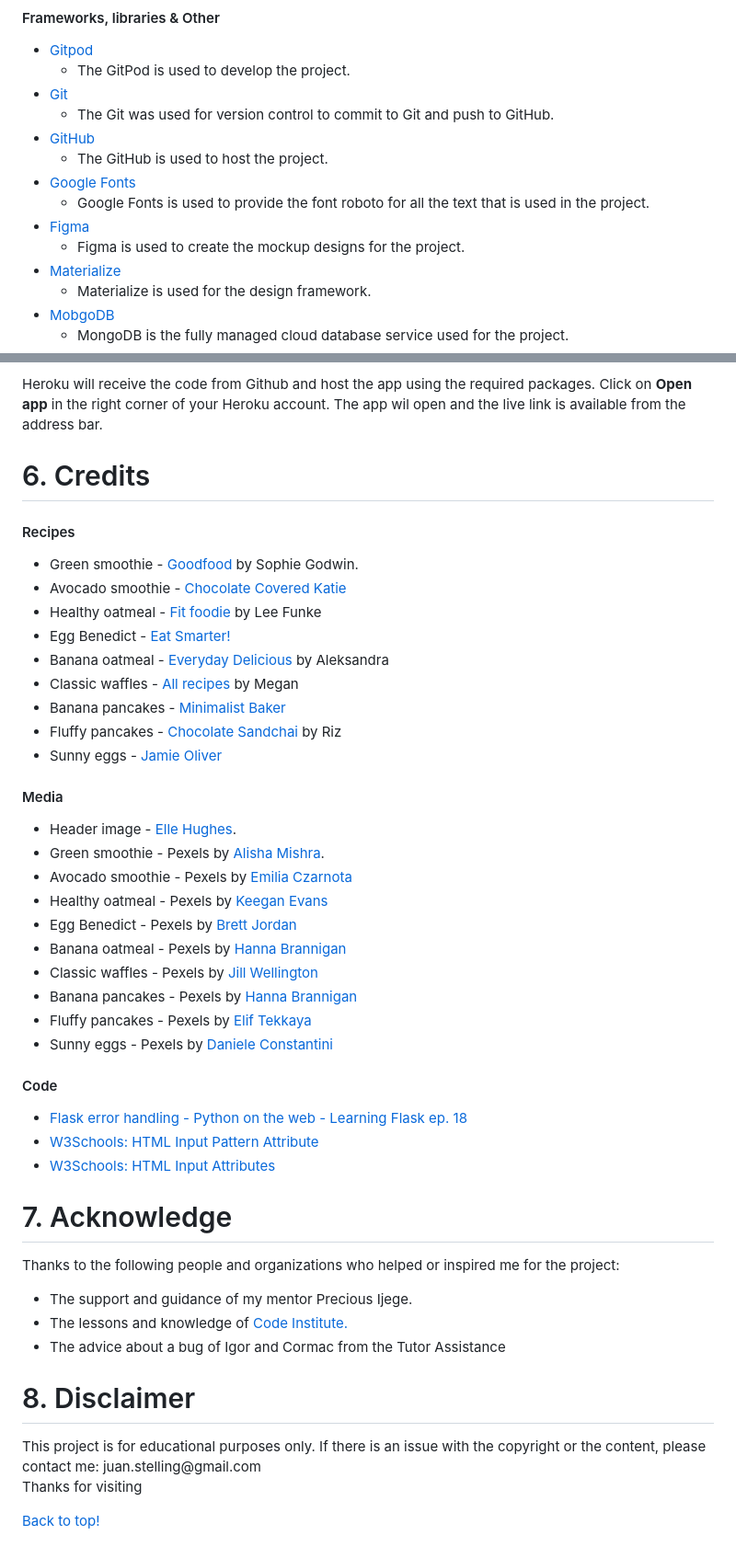
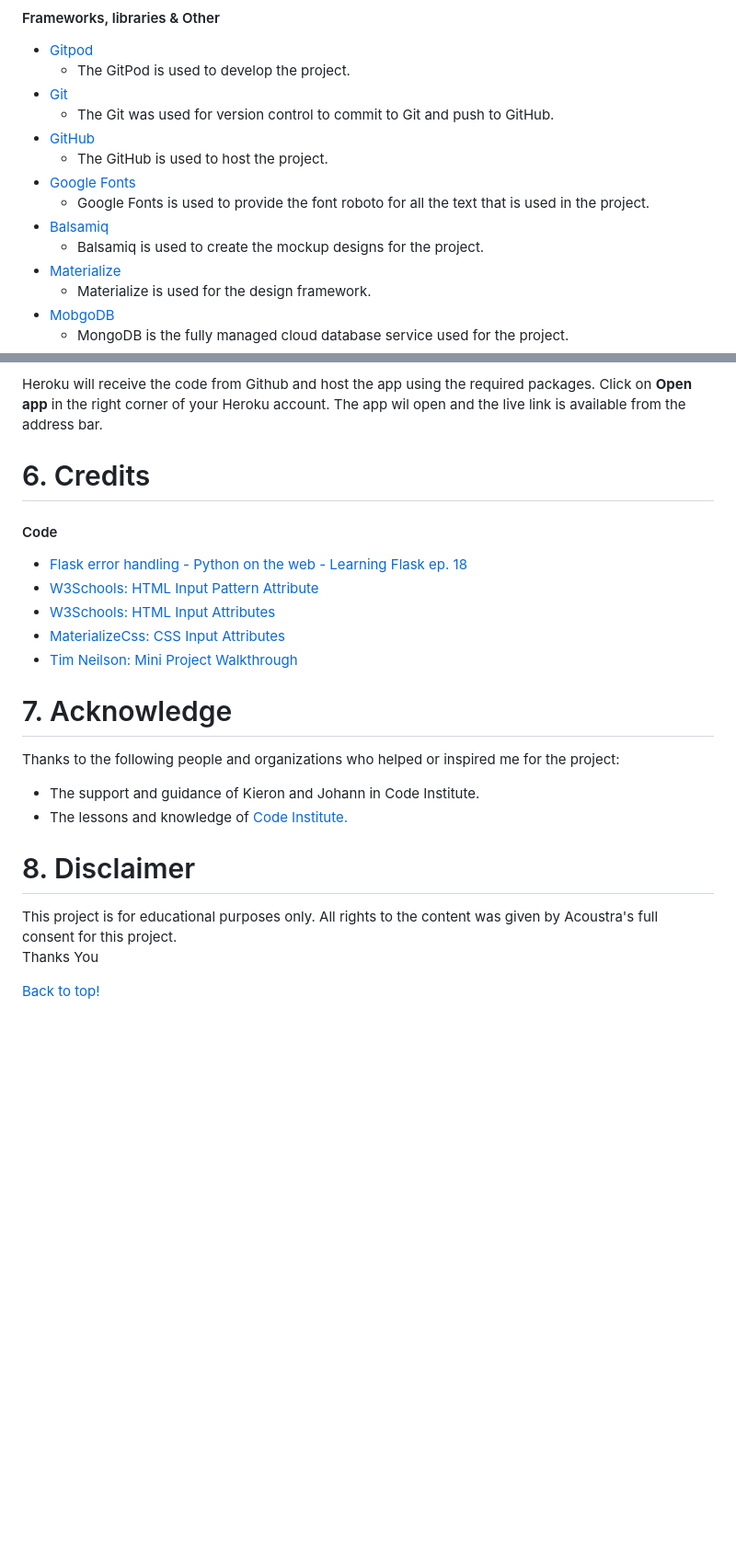
Before and after one commit to DylanThomasShine/acoustra_manager, a Markdown page: README.md, 2 parts joined by grey strips. Shown: that part at 92% size. Rendered like a GitHub page; blank space fills up the shorter version.

```diff
--- a/README.md
+++ b/README.md
@@ -205,8 +203,8 @@ Click on the links below to see the wireframes in Balsamiq.
     - The GitHub is used to host the project.
 - [Google Fonts](https://fonts.google.com/)
     - Google Fonts is used to provide the font roboto for all the text that is used in the project.
-- [Figma](https://www.figma.com/)
-    - Figma is used to create the mockup designs for the project.
+- [Balsamiq](https://balsamiq.com/wireframes/)
+    - Balsamiq is used to create the mockup designs for the project.
 - [Materialize](https://materializecss.com/)
     - Materialize is used for the design framework.
 - [MobgoDB](https://www.mongodb.com/1)
@@ -305,48 +303,26 @@ Click on **Open app** in the right corner of your Heroku account. The app wil op
 
 <h1>6. Credits</h1>
 
-#### Recipes
-- Green smoothie - [Goodfood](https://www.bbcgoodfood.com/recipes/kale-smoothie) by Sophie Godwin.
-- Avocado smoothie - [Chocolate Covered Katie](https://chocolatecoveredkatie.com/avocado-smoothie-recipe/)
-- Healthy oatmeal - [Fit foodie](https://fitfoodiefinds.com/the-50-best-oatmeal-recipes-on-the-planet/) by Lee Funke
-- Egg Benedict - [Eat Smarter!](https://eatsmarter.com/recipes/salmon-and-spinach-eggs-benedict-with-butter-sauce)
-- Banana oatmeal - [Everyday Delicious](https://www.everyday-delicious.com/banana-peanut-butter-and-pomegranate-oatmeal/) by Aleksandra
-- Classic waffles - [All recipes](https://www.allrecipes.com/recipe/20513/classic-waffles/) by Megan
-- Banana pancakes - [Minimalist Baker](https://minimalistbaker.com/5-ingredient-banana-egg-pancakes/)
-- Fluffy pancakes - [Chocolate Sandchai](https://www.chocolatesandchai.com/fluffy-fluffy-pancakes/) by Riz
-- Sunny eggs - [Jamie Oliver](https://www.jamieoliver.com/recipes/eggs-recipes/sunny-side-up-eggs/)
-
-
-#### Media
-- Header image - [Elle Hughes](https://www.pexels.com/nl-nl/@elletakesphotos).
-- Green smoothie - Pexels by [Alisha Mishra](https://www.pexels.com/nl-nl/@alisha-mishra-579430).
-- Avocado smoothie - Pexels by  [Emilia Czarnota](https://www.pexels.com/nl-nl/@emilia-czarnota-3807932)
-- Healthy oatmeal - Pexels by  [Keegan Evans](https://www.pexels.com/nl-nl/@keegan-evans-10986)
-- Egg Benedict - Pexels by [Brett Jordan](https://www.pexels.com/nl-nl/@brettjordan)
-- Banana oatmeal - Pexels by [Hanna Brannigan](https://www.pexels.com/nl-nl/@hana-brannigan-2014526)
-- Classic waffles - Pexels by [Jill Wellington](https://www.pexels.com/nl-nl/@jill-wellington-1638660)
-- Banana pancakes - Pexels by [Hanna Brannigan](https://www.pexels.com/nl-nl/@hana-brannigan-2014526)
-- Fluffy pancakes - Pexels by [Elif Tekkaya](https://www.pexels.com/nl-nl/@eliftekkaya)
-- Sunny eggs - Pexels by [Daniele Constantini](https://www.pexels.com/nl-nl/@daniela-constantini)
-
 #### Code
 - [Flask error handling - Python on the web - Learning Flask ep. 18](https://www.youtube.com/watch?v=mBKKZN1MMBM)
 - [W3Schools: HTML Input Pattern Attribute](https://www.w3schools.com/tags/att_input_pattern.asp)
 - [W3Schools: HTML Input Attributes](https://www.w3schools.com/html/html_form_attributes.asp)
+- [MaterializeCss: CSS Input Attributes](https://materializecss.com/)
+- [Tim Neilson: Mini Project Walkthrough](https://codeinstitute.net/)
 
 <span id="Acknowledge"></span>
 
 <h1>7. Acknowledge</h1>
 
 Thanks to the following people and organizations who helped or inspired me for the project:
-- The support and guidance of my mentor Precious Ijege.
+- The support and guidance of Kieron and Johann in Code Institute.
 - The lessons and knowledge of [Code Institute.](https://codeinstitute.net/)
-- The advice about a bug of Igor and Cormac from the Tutor Assistance
+
 
 <span id="Disclaimer"></span>
 
 <h1>8. Disclaimer</h1>
-This project is for educational purposes only. If there is an issue with the copyright or the content, please contact me: juan.stelling@gmail.com
+This project is for educational purposes only. All rights to the content was given by Acoustra's full consent for this project.
 
-Thanks for visiting
+Thanks You
 
```
Also changed, not shown: other parts of README.md (+24 -26 lines), static/images/mongoimage.png (added), 1 other file.
